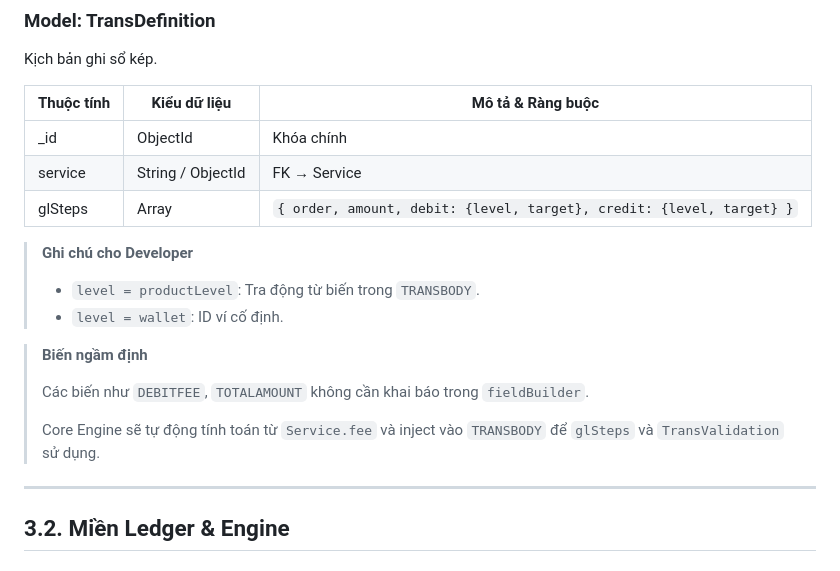
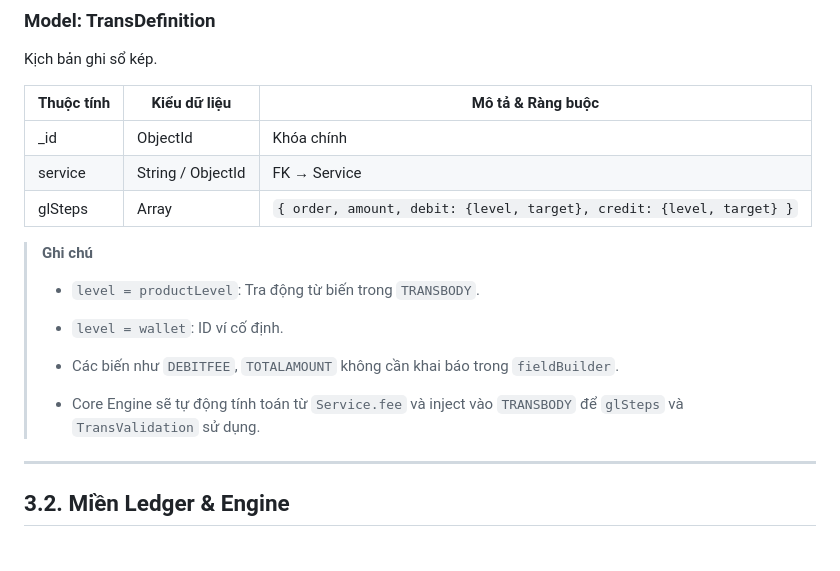
Before and after one commit to DLdevcoder/MINI-WALLET, a Markdown page: docs/ERD & Data Dictionary/ERD & Data Dictionary.md, the part around the change. Rendered like a GitHub page.

Commit message:
docs: fix sequenc and erd document

```diff
--- a/docs/ERD & Data Dictionary/ERD & Data Dictionary.md
+++ b/docs/ERD & Data Dictionary/ERD & Data Dictionary.md
@@ -120,16 +120,13 @@ Kịch bản ghi sổ kép.
 | service    | String / ObjectId | FK → Service                                                         |
 | glSteps    | Array             | `{ order, amount, debit: {level, target}, credit: {level, target} }` |
 
-> **Ghi chú cho Developer**
+> **Ghi chú**
 >
 > - `level = productLevel`: Tra động từ biến trong `TRANSBODY`.
 > - `level = wallet`: ID ví cố định.
-
-> **Biến ngầm định**
+>-  Các biến như `DEBITFEE`, `TOTALAMOUNT` không cần khai báo trong `fieldBuilder`.
 >
-> Các biến như `DEBITFEE`, `TOTALAMOUNT` không cần khai báo trong `fieldBuilder`.
->
-> Core Engine sẽ tự động tính toán từ `Service.fee` và inject vào `TRANSBODY` để `glSteps` và `TransValidation` sử dụng.
+> - Core Engine sẽ tự động tính toán từ `Service.fee` và inject vào `TRANSBODY` để `glSteps` và `TransValidation` sử dụng.
 
 ---
 
```
Also changed, not shown: docs/Sequence diagram/Sequence.md (+1 -1 lines).
